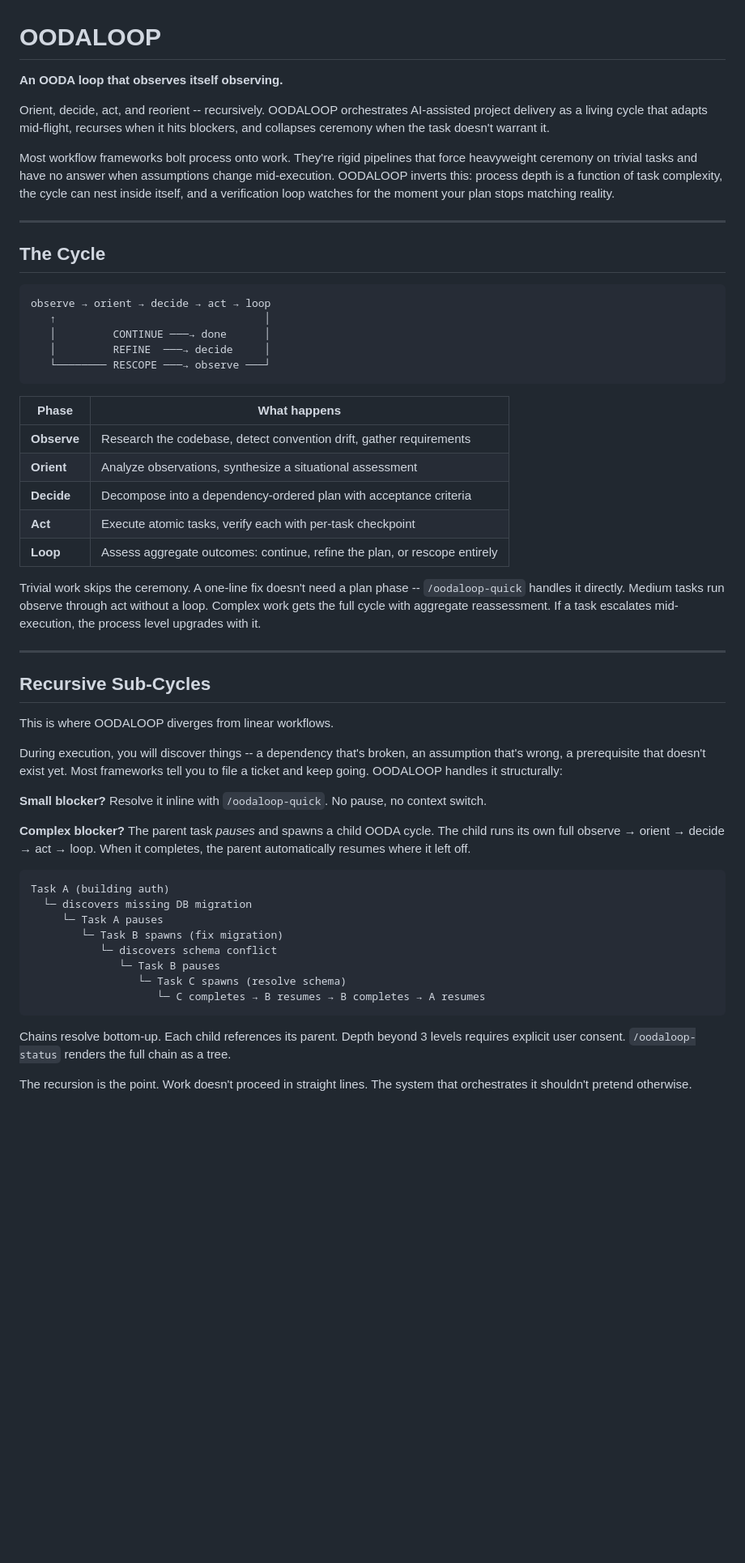
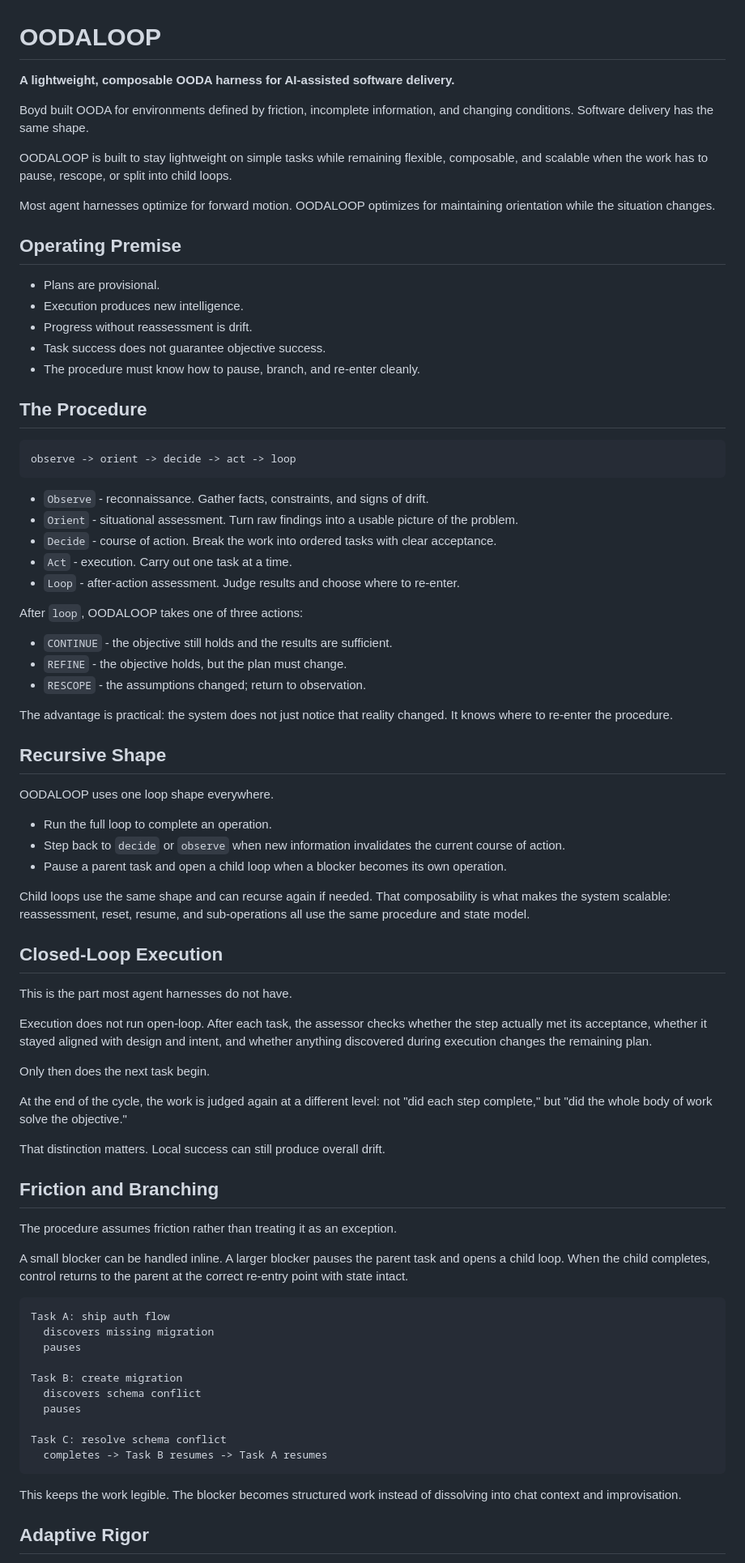
Before and after one commit to tannishmango/oodaloop, a Markdown page: README.md, the part around one of its changes. Shown at 81% size. Rendered like a GitHub page; blank space fills up the shorter version.

Commit message:
Clarify README positioning for lightweight, composable OODA
Made-with: Cursor

````diff
--- a/README.md
+++ b/README.md
@@ -1,57 +1,83 @@
 # OODALOOP
 
-**An OODA loop that observes itself observing.**
+**A lightweight, composable OODA harness for AI-assisted software delivery.**
 
-Orient, decide, act, and reorient -- recursively. OODALOOP orchestrates AI-assisted project delivery as a living cycle that adapts mid-flight, recurses when it hits blockers, and collapses ceremony when the task doesn't warrant it.
+Boyd built OODA for environments defined by friction, incomplete information, and changing conditions. Software delivery has the same shape.
 
-Most workflow frameworks bolt process onto work. They're rigid pipelines that force heavyweight ceremony on trivial tasks and have no answer when assumptions change mid-execution. OODALOOP inverts this: process depth is a function of task complexity, the cycle can nest inside itself, and a verification loop watches for the moment your plan stops matching reality.
+OODALOOP is built to stay lightweight on simple tasks while remaining flexible, composable, and scalable when the work has to pause, rescope, or split into child loops.
 
----
+Most agent harnesses optimize for forward motion. OODALOOP optimizes for maintaining orientation while the situation changes.
 
-## The Cycle
+## Operating Premise
 
-```
-observe → orient → decide → act → loop
-   ↑                                 │
-   │         CONTINUE ───→ done      │
-   │         REFINE  ───→ decide     │
-   └──────── RESCOPE ───→ observe ───┘
+- Plans are provisional.
+- Execution produces new intelligence.
+- Progress without reassessment is drift.
+- Task success does not guarantee objective success.
+- The procedure must know how to pause, branch, and re-enter cleanly.
+
+## The Procedure
+
+```text
+observe -> orient -> decide -> act -> loop
 ```
 
-| Phase | What happens |
-|-------|--------------|
-| **Observe** | Research the codebase, detect convention drift, gather requirements |
-| **Orient** | Analyze observations, synthesize a situational assessment |
-| **Decide** | Decompose into a dependency-ordered plan with acceptance criteria |
-| **Act** | Execute atomic tasks, verify each with per-task checkpoint |
-| **Loop** | Assess aggregate outcomes: continue, refine the plan, or rescope entirely |
+- `Observe` - reconnaissance. Gather facts, constraints, and signs of drift.
+- `Orient` - situational assessment. Turn raw findings into a usable picture of the problem.
+- `Decide` - course of action. Break the work into ordered tasks with clear acceptance.
+- `Act` - execution. Carry out one task at a time.
+- `Loop` - after-action assessment. Judge results and choose where to re-enter.
 
-Trivial work skips the ceremony. A one-line fix doesn't need a plan phase -- `/oodaloop-quick` handles it directly. Medium tasks run observe through act without a loop. Complex work gets the full cycle with aggregate reassessment. If a task escalates mid-execution, the process level upgrades with it.
+After `loop`, OODALOOP takes one of three actions:
 
----
+- `CONTINUE` - the objective still holds and the results are sufficient.
+- `REFINE` - the objective holds, but the plan must change.
+- `RESCOPE` - the assumptions changed; return to observation.
 
-## Recursive Sub-Cycles
+The advantage is practical: the system does not just notice that reality changed. It knows where to re-enter the procedure.
 
-This is where OODALOOP diverges from linear workflows.
+## Recursive Shape
 
-During execution, you will discover things -- a dependency that's broken, an assumption that's wrong, a prerequisite that doesn't exist yet. Most frameworks tell you to file a ticket and keep going. OODALOOP handles it structurally:
+OODALOOP uses one loop shape everywhere.
 
-**Small blocker?** Resolve it inline with `/oodaloop-quick`. No pause, no context switch.
+- Run the full loop to complete an operation.
+- Step back to `decide` or `observe` when new information invalidates the current course of action.
+- Pause a parent task and open a child loop when a blocker becomes its own operation.
 
-**Complex blocker?** The parent task *pauses* and spawns a child OODA cycle. The child runs its own full observe → orient → decide → act → loop. When it completes, the parent automatically resumes where it left off.
+Child loops use the same shape and can recurse again if needed. That composability is what makes the system scalable: reassessment, reset, resume, and sub-operations all use the same procedure and state model.
 
-```
-Task A (building auth)
-  └─ discovers missing DB migration
-     └─ Task A pauses
-        └─ Task B spawns (fix migration)
-           └─ discovers schema conflict
-              └─ Task B pauses
-                 └─ Task C spawns (resolve schema)
-                    └─ C completes → B resumes → B completes → A resumes
+## Closed-Loop Execution
+
+This is the part most agent harnesses do not have.
+
+Execution does not run open-loop. After each task, the assessor checks whether the step actually met its acceptance, whether it stayed aligned with design and intent, and whether anything discovered during execution changes the remaining plan.
+
+Only then does the next task begin.
+
+At the end of the cycle, the work is judged again at a different level: not "did each step complete," but "did the whole body of work solve the objective."
+
+That distinction matters. Local success can still produce overall drift.
+
+## Friction and Branching
+
+The procedure assumes friction rather than treating it as an exception.
+
+A small blocker can be handled inline. A larger blocker pauses the parent task and opens a child loop. When the child completes, control returns to the parent at the correct re-entry point with state intact.
+
+```text
+Task A: ship auth flow
+  discovers missing migration
+  pauses
+
+Task B: create migration
+  discovers schema conflict
+  pauses
+
+Task C: resolve schema conflict
+  completes -> Task B resumes -> Task A resumes
 ```
 
-Chains resolve bottom-up. Each child references its parent. Depth beyond 3 levels requires explicit user consent. `/oodaloop-status` renders the full chain as a tree.
+This keeps the work legible. The blocker becomes structured work instead of dissolving into chat context and improvisation.
 
-The recursion is the point. Work doesn't proceed in straight lines. The system that orchestrates it shouldn't pretend otherwise.
+## Adaptive Rigor
 
````
Also changed, not shown: other parts of README.md (+71 -88 lines), CHANGELOG.md (+1 -0 lines).
